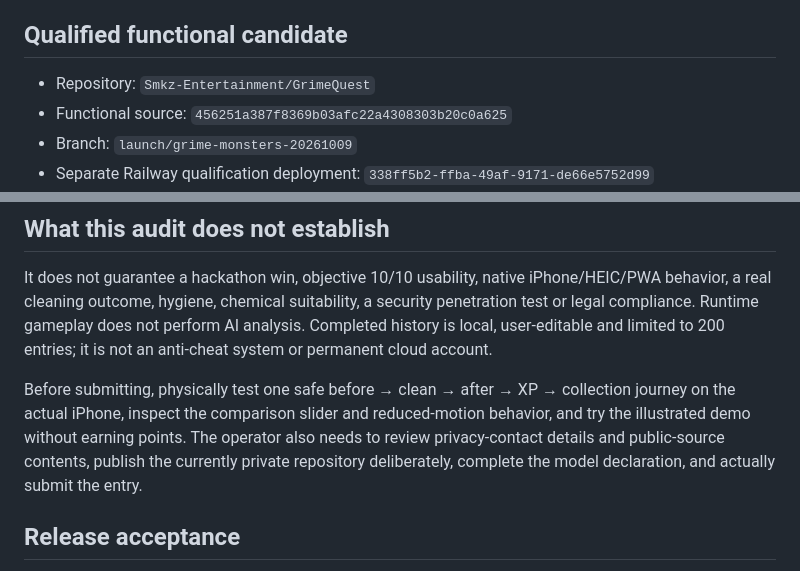
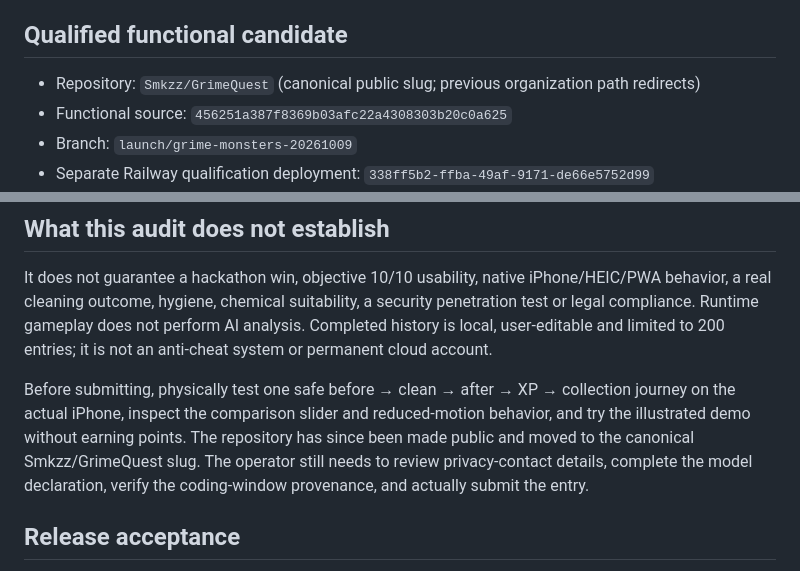
Before and after one commit to Smkzz/GrimeQuest, a Markdown page: docs/MONSTER_RELEASE_AUDIT_20261009.md, 2 parts joined by grey strips. Rendered like a GitHub page.

Commit message:
docs: align public release links, model declaration and historical reports

```diff
--- a/docs/MONSTER_RELEASE_AUDIT_20261009.md
+++ b/docs/MONSTER_RELEASE_AUDIT_20261009.md
@@ -8,7 +8,7 @@ The release adds six original SVG characters with names and taunts; a separate i
 
 ## Qualified functional candidate
 
-- Repository: `Smkz-Entertainment/GrimeQuest`
+- Repository: `Smkzz/GrimeQuest` (canonical public slug; previous organization path redirects)
 - Functional source: `456251a387f8369b03afc22a4308303b20c0a625`
 - Branch: `launch/grime-monsters-20261009`
 - Separate Railway qualification deployment: `338ff5b2-ffba-49af-9171-de66e5752d99`
@@ -53,7 +53,7 @@ Desktop and 390/320-pixel screenshots of the shipped game components were render
 
 It does not guarantee a hackathon win, objective 10/10 usability, native iPhone/HEIC/PWA behavior, a real cleaning outcome, hygiene, chemical suitability, a security penetration test or legal compliance. Runtime gameplay does not perform AI analysis. Completed history is local, user-editable and limited to 200 entries; it is not an anti-cheat system or permanent cloud account.
 
-Before submitting, physically test one safe before → clean → after → XP → collection journey on the actual iPhone, inspect the comparison slider and reduced-motion behavior, and try the illustrated demo without earning points. The operator also needs to review privacy-contact details and public-source contents, publish the currently private repository deliberately, complete the model declaration, and actually submit the entry.
+Before submitting, physically test one safe before → clean → after → XP → collection journey on the actual iPhone, inspect the comparison slider and reduced-motion behavior, and try the illustrated demo without earning points. The repository has since been made public and moved to the canonical Smkzz/GrimeQuest slug. The operator still needs to review privacy-contact details, complete the model declaration, verify the coding-window provenance, and actually submit the entry.
 
 ## Release acceptance
 
```
